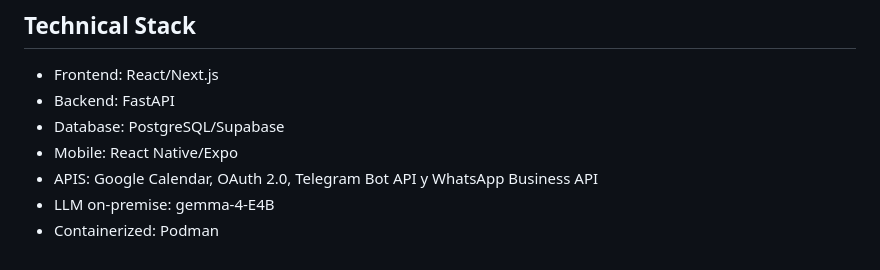
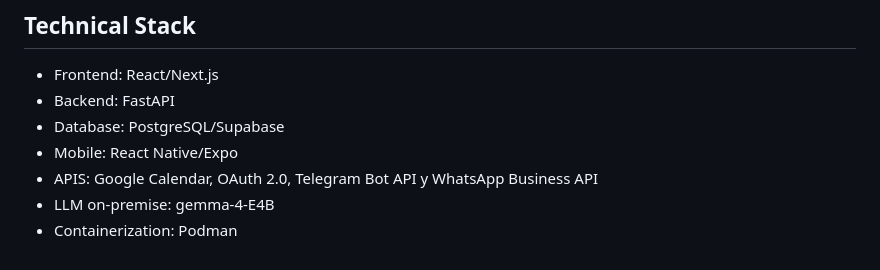
Before and after one commit to BeyondJS08/AirMed, a Markdown page: AGENTS.md, the part around the change. Rendered like a GitHub page.

Commit message:
Update 'Containerized' to 'Containerization' in AGENTS.md

```diff
--- a/AGENTS.md
+++ b/AGENTS.md
@@ -58,4 +58,4 @@ Stage 2: Development and Integration of Main Modules
 - Mobile: React Native/Expo
 - APIS: Google Calendar, OAuth 2.0, Telegram Bot API y WhatsApp Business API
 - LLM on-premise: gemma-4-E4B
-- Containerized: Podman
+- Containerization: Podman
```
